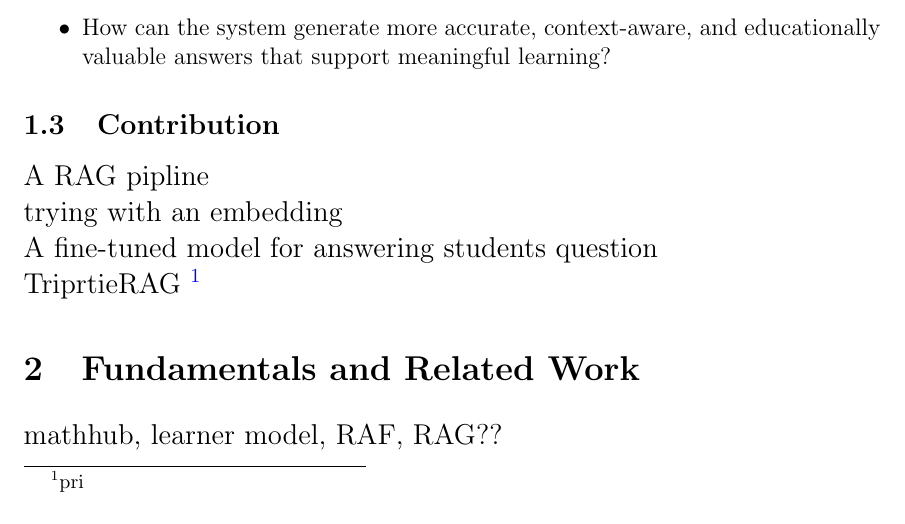
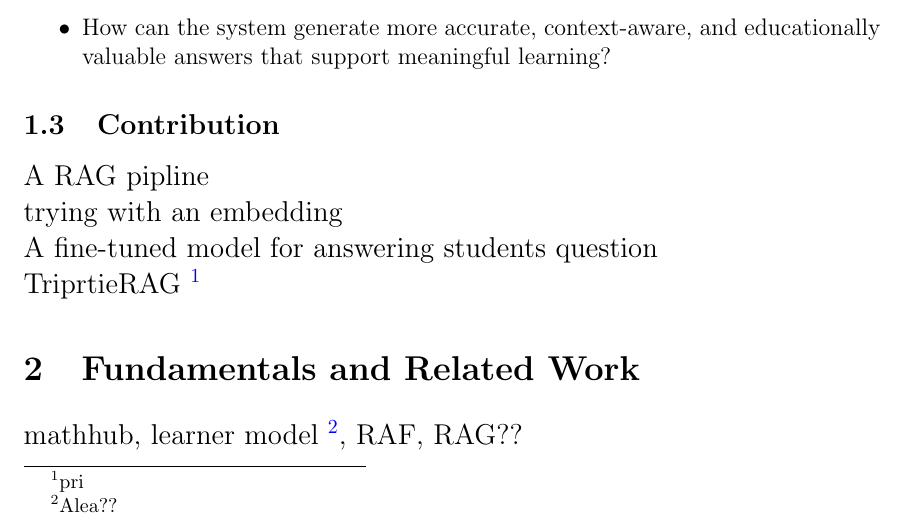
Before and after one commit to behroozbc/payan-naame, a LaTeX paper (ketabche/main.tex, which reads ketabche/chapters/Fundamentals and Related Work/main.tex): part of page 2 of 3, cut so that both start at the same text. Compiled offline with pdfLaTeX.

Commit message:
alea question

```diff
--- a/ketabche/chapters/Fundamentals and Related Work/main.tex
+++ b/ketabche/chapters/Fundamentals and Related Work/main.tex
@@ -1,2 +1,2 @@
 \section{Fundamentals and Related Work}
-mathhub, learner model, RAF, RAG??
+mathhub, learner model \footnote{Alea??}, RAF, RAG??
```
